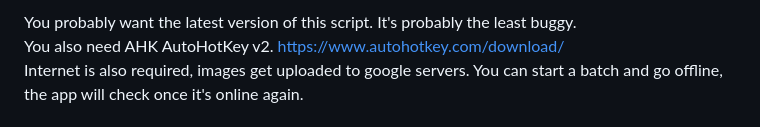
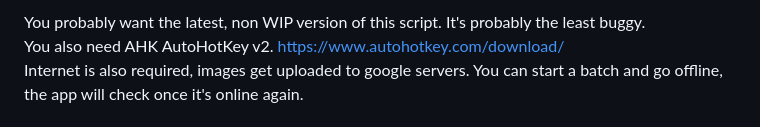
Before and after one commit to derbenx/DBnanoAPI, a Markdown page: README.md, the part around the change. Drawn GitHub-style.

```diff
--- a/README.md
+++ b/README.md
@@ -1,4 +1,4 @@
-You probably want the latest version of this script. It's probably the least buggy.<br>
+You probably want the latest, non WIP version of this script. It's probably the least buggy.<br>
 You also need AHK AutoHotKey v2. https://www.autohotkey.com/download/<br>
 Internet is also required, images get uploaded to google servers. You can start a batch and go offline, the app will check once it's online again.<br>
 <br>
```
